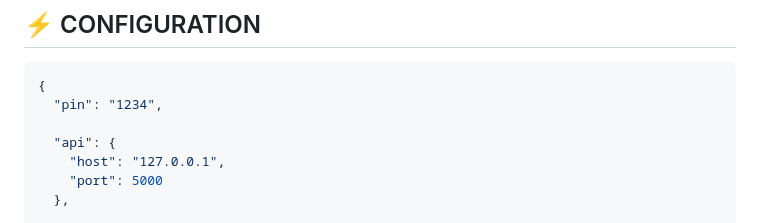
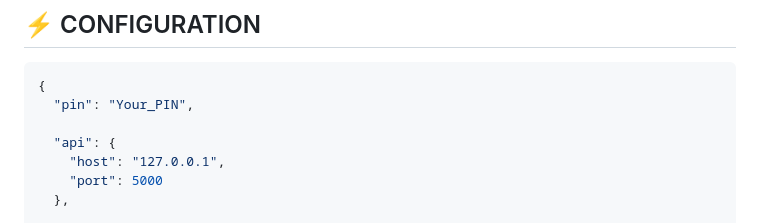
Before and after one commit to itsmsvhere/AuraSafe, a Markdown page: README.md, the part around the change. Drawn GitHub-style.

````diff
--- a/README.md
+++ b/README.md
@@ -277,7 +277,7 @@ launchctl load ~/Library/LaunchAgents/com.aurasafe.plist
 
 ```json
 {
-  "pin": "1234",
+  "pin": "Your_PIN",
 
   "api": {
     "host": "127.0.0.1",
````
